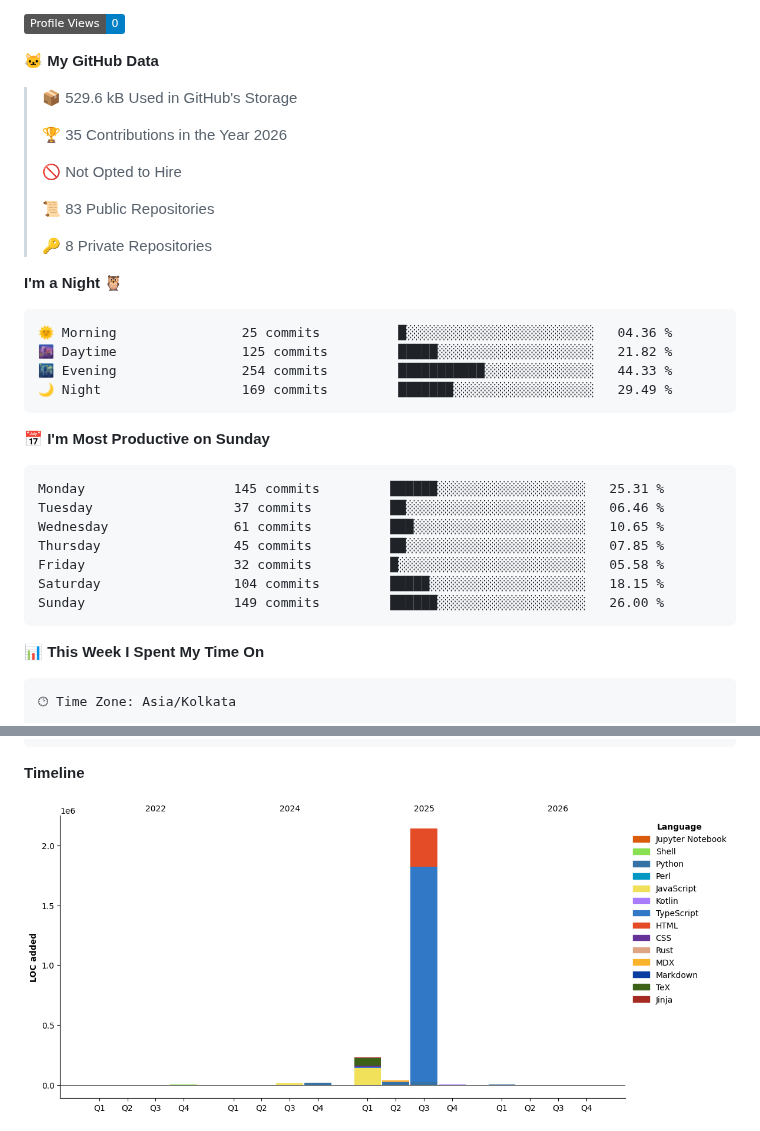
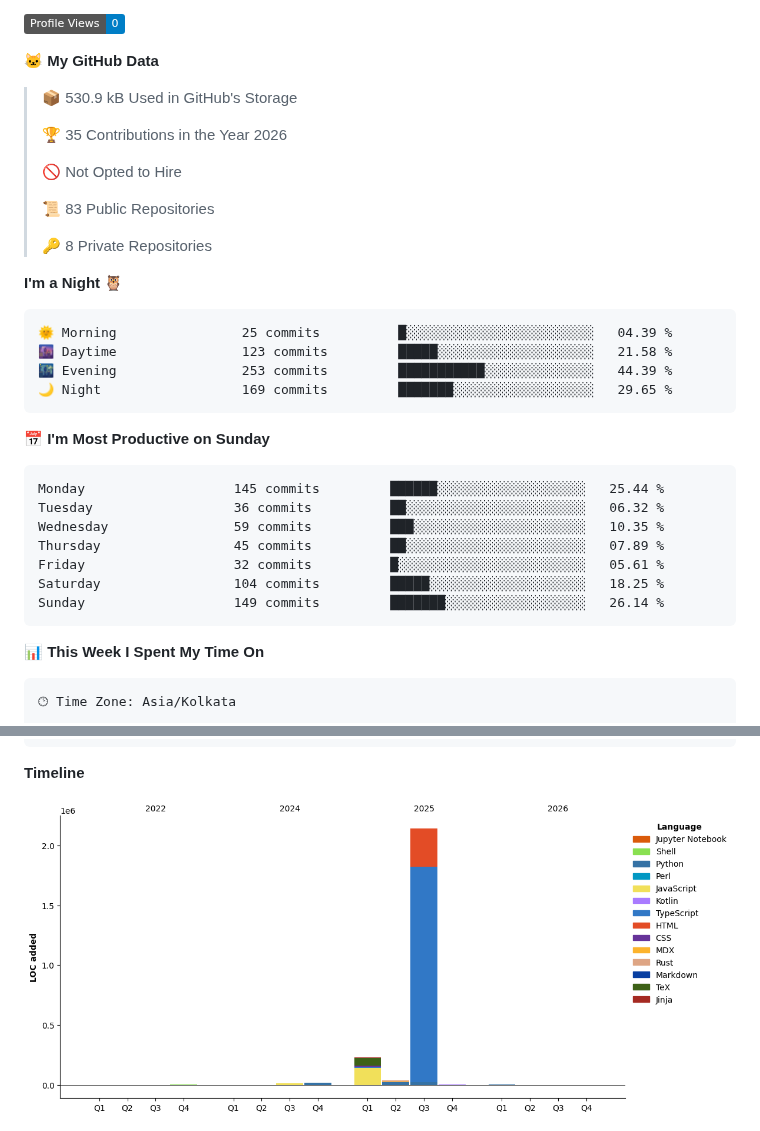
Before and after one commit to pkalyankumar1010/pkalyankumar1010, a Markdown page: README.md, 2 parts joined by grey strips. Drawn GitHub-style; pictures changed too: assets/bar_graph.png; badges without logos.

Commit message:
Updated with Dev Metrics

````diff
--- a/README.md
+++ b/README.md
@@ -82,7 +82,7 @@ const Kalyan = {
 
 **🐱 My GitHub Data**
 
-> 📦 529.6 kB Used in GitHub's Storage
+> 📦 530.9 kB Used in GitHub's Storage
  >
 > 🏆 35 Contributions in the Year 2026
  >
@@ -95,21 +95,21 @@ const Kalyan = {
 **I'm a Night 🦉**
 
 ```text
-🌞 Morning                25 commits          █░░░░░░░░░░░░░░░░░░░░░░░░   04.36 %
-🌆 Daytime                125 commits         █████░░░░░░░░░░░░░░░░░░░░   21.82 %
-🌃 Evening                254 commits         ███████████░░░░░░░░░░░░░░   44.33 %
-🌙 Night                  169 commits         ███████░░░░░░░░░░░░░░░░░░   29.49 %
+🌞 Morning                25 commits          █░░░░░░░░░░░░░░░░░░░░░░░░   04.39 %
+🌆 Daytime                123 commits         █████░░░░░░░░░░░░░░░░░░░░   21.58 %
+🌃 Evening                253 commits         ███████████░░░░░░░░░░░░░░   44.39 %
+🌙 Night                  169 commits         ███████░░░░░░░░░░░░░░░░░░   29.65 %
 ```
 📅 **I'm Most Productive on Sunday**
 
 ```text
-Monday                   145 commits         ██████░░░░░░░░░░░░░░░░░░░   25.31 %
-Tuesday                  37 commits          ██░░░░░░░░░░░░░░░░░░░░░░░   06.46 %
-Wednesday                61 commits          ███░░░░░░░░░░░░░░░░░░░░░░   10.65 %
-Thursday                 45 commits          ██░░░░░░░░░░░░░░░░░░░░░░░   07.85 %
-Friday                   32 commits          █░░░░░░░░░░░░░░░░░░░░░░░░   05.58 %
-Saturday                 104 commits         █████░░░░░░░░░░░░░░░░░░░░   18.15 %
-Sunday                   149 commits         ██████░░░░░░░░░░░░░░░░░░░   26.00 %
+Monday                   145 commits         ██████░░░░░░░░░░░░░░░░░░░   25.44 %
+Tuesday                  36 commits          ██░░░░░░░░░░░░░░░░░░░░░░░   06.32 %
+Wednesday                59 commits          ███░░░░░░░░░░░░░░░░░░░░░░   10.35 %
+Thursday                 45 commits          ██░░░░░░░░░░░░░░░░░░░░░░░   07.89 %
+Friday                   32 commits          █░░░░░░░░░░░░░░░░░░░░░░░░   05.61 %
+Saturday                 104 commits         █████░░░░░░░░░░░░░░░░░░░░   18.25 %
+Sunday                   149 commits         ███████░░░░░░░░░░░░░░░░░░   26.14 %
 ```
 
 
````
Also changed, not shown: other parts of README.md (+1 -1 lines).
